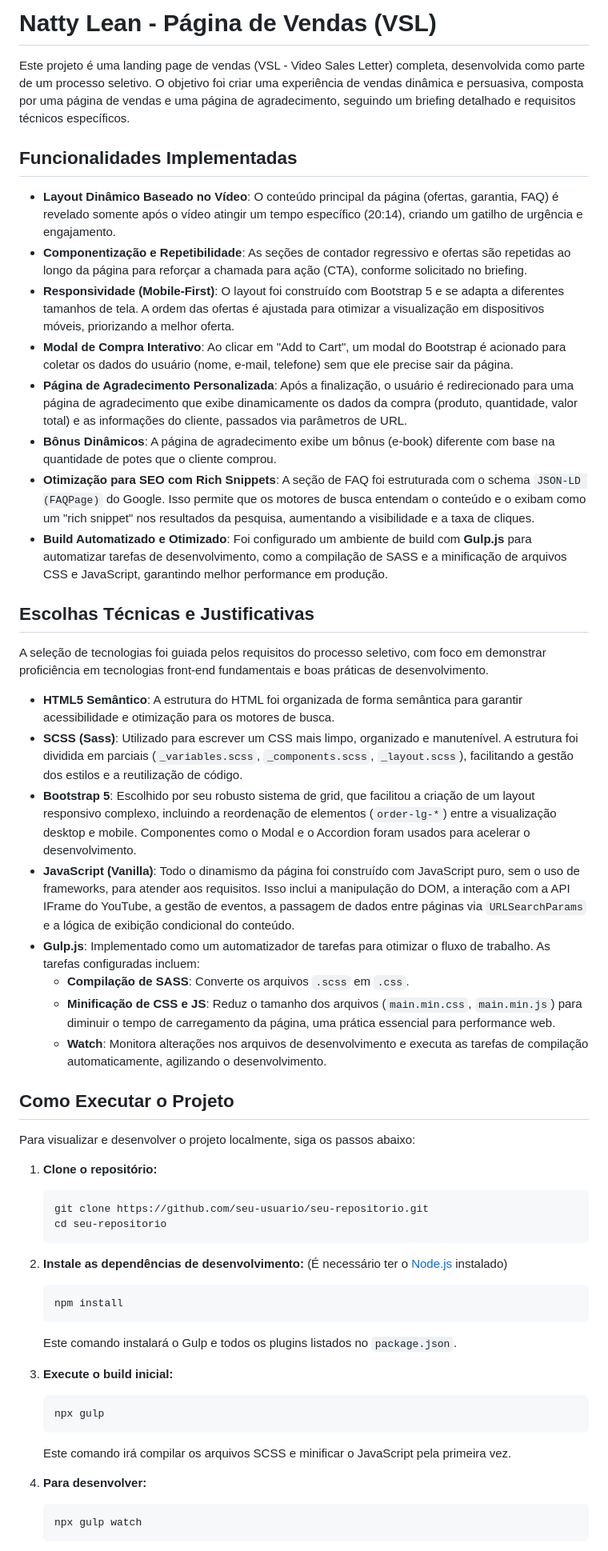
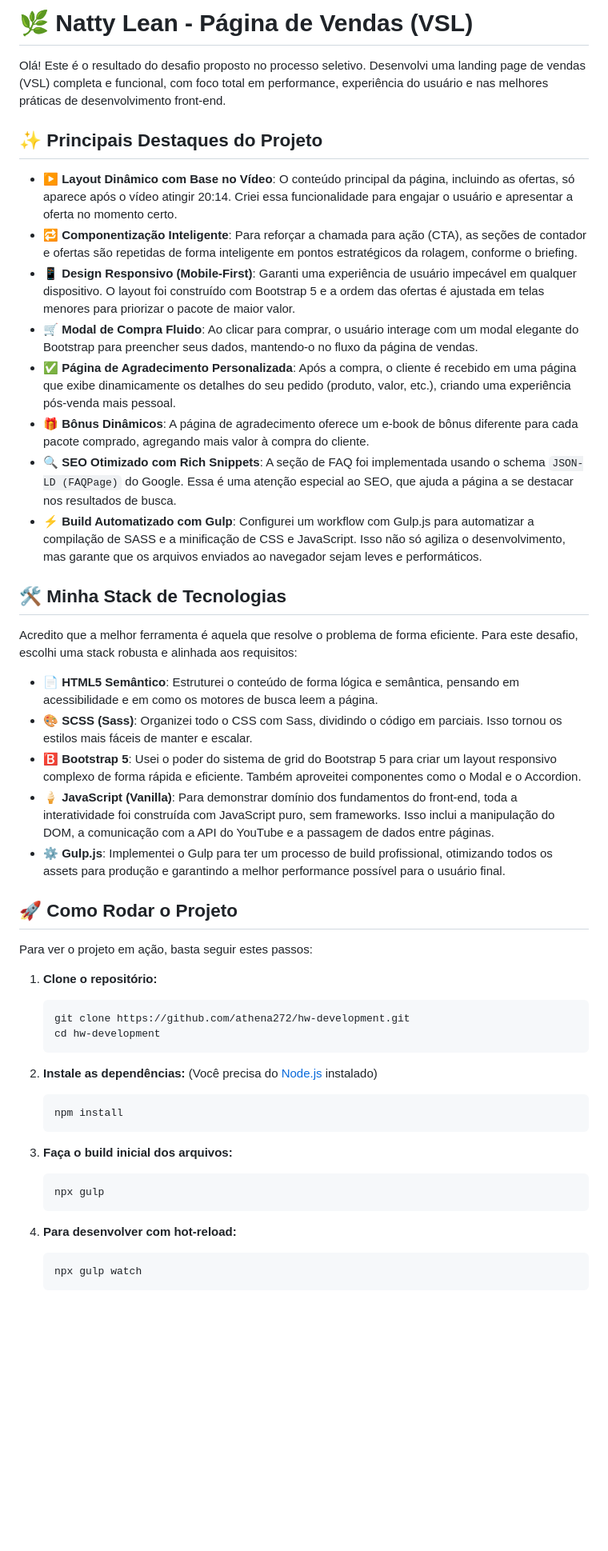
Before and after one commit to athena272/hw-development, a Markdown page: README.md, the part around one of its changes. Shown at 80% size. GitHub-like rendering; blank space fills up the shorter version.

````diff
--- a/README.md
+++ b/README.md
@@ -1,55 +1,50 @@
-# Natty Lean - Página de Vendas (VSL)
+# 🌿 Natty Lean - Página de Vendas (VSL)
 
-Este projeto é uma landing page de vendas (VSL - Video Sales Letter) completa, desenvolvida como parte de um processo seletivo. O objetivo foi criar uma experiência de vendas dinâmica e persuasiva, composta por uma página de vendas e uma página de agradecimento, seguindo um briefing detalhado e requisitos técnicos específicos.
+Olá! Este é o resultado do desafio proposto no processo seletivo. Desenvolvi uma landing page de vendas (VSL) completa e funcional, com foco total em performance, experiência do usuário e nas melhores práticas de desenvolvimento front-end.
 
-## Funcionalidades Implementadas
+## ✨ Principais Destaques do Projeto
 
--   **Layout Dinâmico Baseado no Vídeo**: O conteúdo principal da página (ofertas, garantia, FAQ) é revelado somente após o vídeo atingir um tempo específico (20:14), criando um gatilho de urgência e engajamento.
--   **Componentização e Repetibilidade**: As seções de contador regressivo e ofertas são repetidas ao longo da página para reforçar a chamada para ação (CTA), conforme solicitado no briefing.
--   **Responsividade (Mobile-First)**: O layout foi construído com Bootstrap 5 e se adapta a diferentes tamanhos de tela. A ordem das ofertas é ajustada para otimizar a visualização em dispositivos móveis, priorizando a melhor oferta.
--   **Modal de Compra Interativo**: Ao clicar em "Add to Cart", um modal do Bootstrap é acionado para coletar os dados do usuário (nome, e-mail, telefone) sem que ele precise sair da página.
--   **Página de Agradecimento Personalizada**: Após a finalização, o usuário é redirecionado para uma página de agradecimento que exibe dinamicamente os dados da compra (produto, quantidade, valor total) e as informações do cliente, passados via parâmetros de URL.
--   **Bônus Dinâmicos**: A página de agradecimento exibe um bônus (e-book) diferente com base na quantidade de potes que o cliente comprou.
--   **Otimização para SEO com Rich Snippets**: A seção de FAQ foi estruturada com o schema `JSON-LD (FAQPage)` do Google. Isso permite que os motores de busca entendam o conteúdo e o exibam como um "rich snippet" nos resultados da pesquisa, aumentando a visibilidade e a taxa de cliques.
--   **Build Automatizado e Otimizado**: Foi configurado um ambiente de build com **Gulp.js** para automatizar tarefas de desenvolvimento, como a compilação de SASS e a minificação de arquivos CSS e JavaScript, garantindo melhor performance em produção.
+*   **▶️ Layout Dinâmico com Base no Vídeo**: O conteúdo principal da página, incluindo as ofertas, só aparece após o vídeo atingir 20:14. Criei essa funcionalidade para engajar o usuário e apresentar a oferta no momento certo.
+*   **🔁 Componentização Inteligente**: Para reforçar a chamada para ação (CTA), as seções de contador e ofertas são repetidas de forma inteligente em pontos estratégicos da rolagem, conforme o briefing.
+*   **📱 Design Responsivo (Mobile-First)**: Garanti uma experiência de usuário impecável em qualquer dispositivo. O layout foi construído com Bootstrap 5 e a ordem das ofertas é ajustada em telas menores para priorizar o pacote de maior valor.
+*   **🛒 Modal de Compra Fluido**: Ao clicar para comprar, o usuário interage com um modal elegante do Bootstrap para preencher seus dados, mantendo-o no fluxo da página de vendas.
+*   **✅ Página de Agradecimento Personalizada**: Após a compra, o cliente é recebido em uma página que exibe dinamicamente os detalhes do seu pedido (produto, valor, etc.), criando uma experiência pós-venda mais pessoal.
+*   **🎁 Bônus Dinâmicos**: A página de agradecimento oferece um e-book de bônus diferente para cada pacote comprado, agregando mais valor à compra do cliente.
+*   **🔍 SEO Otimizado com Rich Snippets**: A seção de FAQ foi implementada usando o schema `JSON-LD (FAQPage)` do Google. Essa é uma atenção especial ao SEO, que ajuda a página a se destacar nos resultados de busca.
+*   **⚡ Build Automatizado com Gulp**: Configurei um workflow com Gulp.js para automatizar a compilação de SASS e a minificação de CSS e JavaScript. Isso não só agiliza o desenvolvimento, mas garante que os arquivos enviados ao navegador sejam leves e performáticos.
 
-## Escolhas Técnicas e Justificativas
+## 🛠️ Minha Stack de Tecnologias
 
-A seleção de tecnologias foi guiada pelos requisitos do processo seletivo, com foco em demonstrar proficiência em tecnologias front-end fundamentais e boas práticas de desenvolvimento.
+Acredito que a melhor ferramenta é aquela que resolve o problema de forma eficiente. Para este desafio, escolhi uma stack robusta e alinhada aos requisitos:
 
--   **HTML5 Semântico**: A estrutura do HTML foi organizada de forma semântica para garantir acessibilidade e otimização para os motores de busca.
--   **SCSS (Sass)**: Utilizado para escrever um CSS mais limpo, organizado e manutenível. A estrutura foi dividida em parciais (`_variables.scss`, `_components.scss`, `_layout.scss`), facilitando a gestão dos estilos e a reutilização de código.
--   **Bootstrap 5**: Escolhido por seu robusto sistema de grid, que facilitou a criação de um layout responsivo complexo, incluindo a reordenação de elementos (`order-lg-*`) entre a visualização desktop e mobile. Componentes como o Modal e o Accordion foram usados para acelerar o desenvolvimento.
--   **JavaScript (Vanilla)**: Todo o dinamismo da página foi construído com JavaScript puro, sem o uso de frameworks, para atender aos requisitos. Isso inclui a manipulação do DOM, a interação com a API IFrame do YouTube, a gestão de eventos, a passagem de dados entre páginas via `URLSearchParams` e a lógica de exibição condicional do conteúdo.
--   **Gulp.js**: Implementado como um automatizador de tarefas para otimizar o fluxo de trabalho. As tarefas configuradas incluem:
-    -   **Compilação de SASS**: Converte os arquivos `.scss` em `.css`.
-    -   **Minificação de CSS e JS**: Reduz o tamanho dos arquivos (`main.min.css`, `main.min.js`) para diminuir o tempo de carregamento da página, uma prática essencial para performance web.
-    -   **Watch**: Monitora alterações nos arquivos de desenvolvimento e executa as tarefas de compilação automaticamente, agilizando o desenvolvimento.
+*   **📄 HTML5 Semântico**: Estruturei o conteúdo de forma lógica e semântica, pensando em acessibilidade e em como os motores de busca leem a página.
+*   **🎨 SCSS (Sass)**: Organizei todo o CSS com Sass, dividindo o código em parciais. Isso tornou os estilos mais fáceis de manter e escalar.
+*   **🅱️ Bootstrap 5**: Usei o poder do sistema de grid do Bootstrap 5 para criar um layout responsivo complexo de forma rápida e eficiente. Também aproveitei componentes como o Modal e o Accordion.
+*   **🍦 JavaScript (Vanilla)**: Para demonstrar domínio dos fundamentos do front-end, toda a interatividade foi construída com JavaScript puro, sem frameworks. Isso inclui a manipulação do DOM, a comunicação com a API do YouTube e a passagem de dados entre páginas.
+*   **⚙️ Gulp.js**: Implementei o Gulp para ter um processo de build profissional, otimizando todos os assets para produção e garantindo a melhor performance possível para o usuário final.
 
-## Como Executar o Projeto
+## 🚀 Como Rodar o Projeto
 
-Para visualizar e desenvolver o projeto localmente, siga os passos abaixo:
+Para ver o projeto em ação, basta seguir estes passos:
 
 1.  **Clone o repositório:**
     ```bash
-    git clone https://github.com/seu-usuario/seu-repositorio.git
-    cd seu-repositorio
+    git clone https://github.com/athena272/hw-development.git
+    cd hw-development
     ```
 
-2.  **Instale as dependências de desenvolvimento:**
-    (É necessário ter o [Node.js](https://nodejs.org/) instalado)
+2.  **Instale as dependências:**
+    (Você precisa do [Node.js](https://nodejs.org/) instalado)
     ```bash
     npm install
     ```
-    Este comando instalará o Gulp e todos os plugins listados no `package.json`.
 
-3.  **Execute o build inicial:**
+3.  **Faça o build inicial dos arquivos:**
     ```bash
     npx gulp
     ```
-    Este comando irá compilar os arquivos SCSS e minificar o JavaScript pela primeira vez.
 
-4.  **Para desenvolver:**
+4.  **Para desenvolver com hot-reload:**
     ```bash
     npx gulp watch
     ```
````
Also changed, not shown: other parts of README.md (+5 -5 lines).
